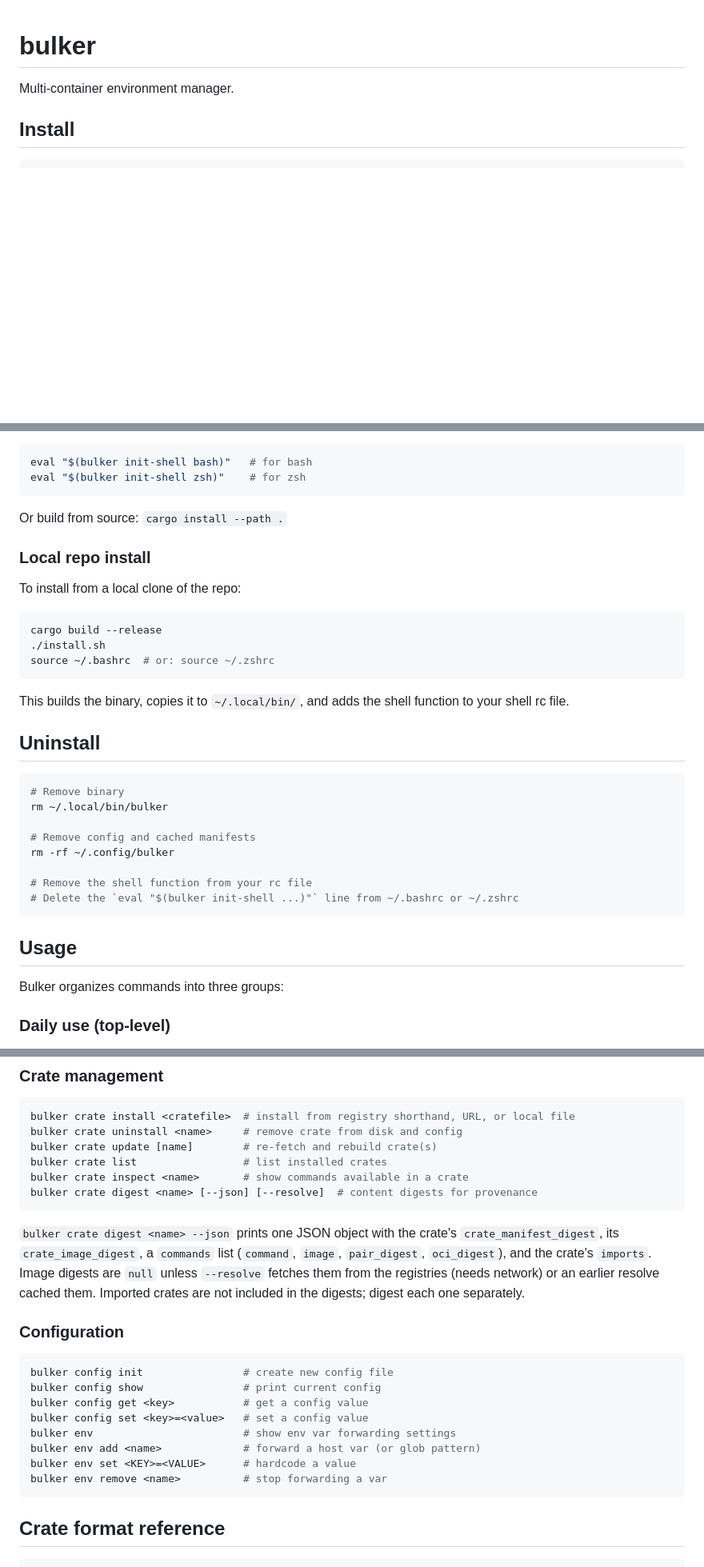
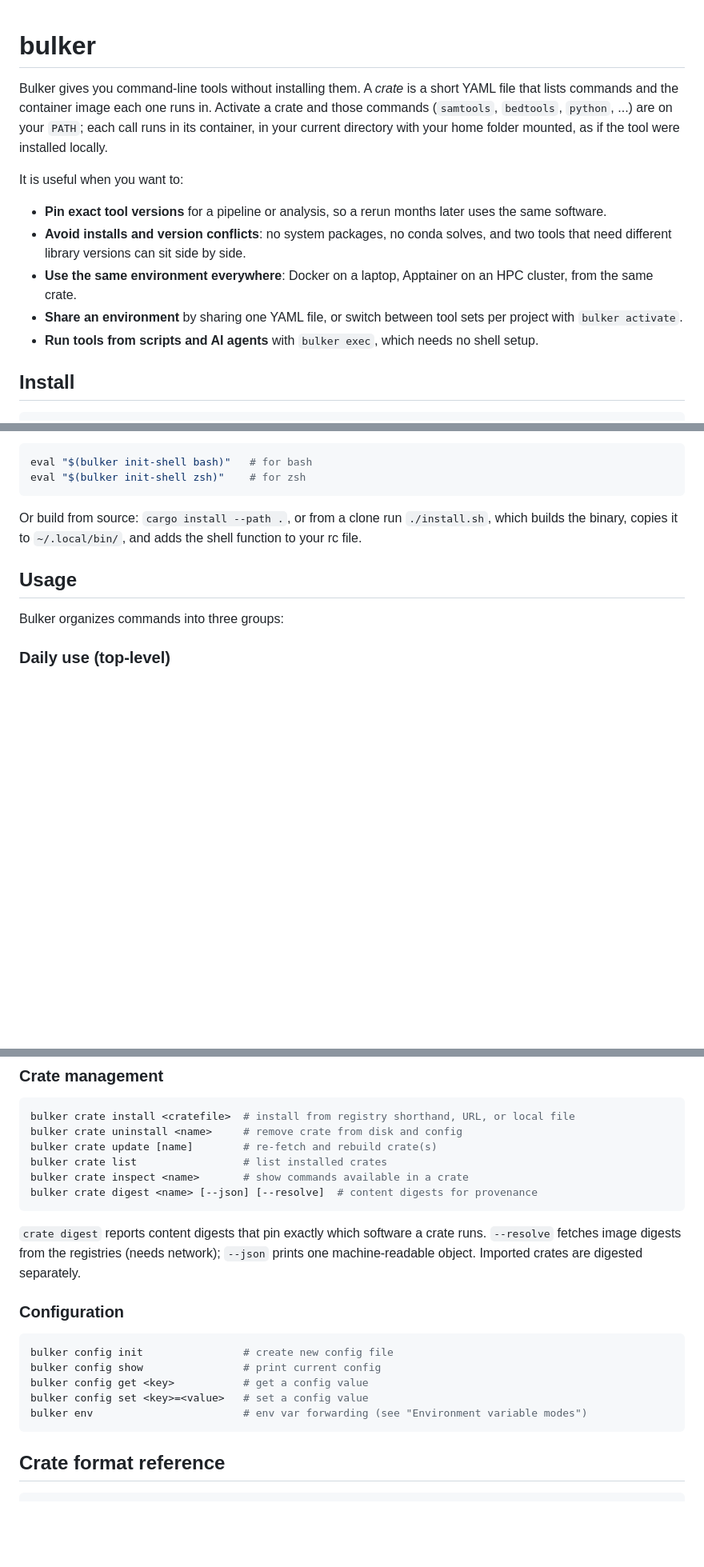
Before and after one commit to databio/bulkers, a Markdown page: README.md, 3 parts joined by grey strips. Shown at 80% size. Drawn GitHub-style; blank space fills up the shorter version.

````diff
--- a/README.md
+++ b/README.md
@@ -1,6 +1,14 @@
 # bulker
 
-Multi-container environment manager.
+Bulker gives you command-line tools without installing them. A *crate* is a short YAML file that lists commands and the container image each one runs in. Activate a crate and those commands (`samtools`, `bedtools`, `python`, ...) are on your `PATH`; each call runs in its container, in your current directory with your home folder mounted, as if the tool were installed locally.
+
+It is useful when you want to:
+
+- **Pin exact tool versions** for a pipeline or analysis, so a rerun months later uses the same software.
+- **Avoid installs and version conflicts**: no system packages, no conda solves, and two tools that need different library versions can sit side by side.
+- **Use the same environment everywhere**: Docker on a laptop, Apptainer on an HPC cluster, from the same crate.
+- **Share an environment** by sharing one YAML file, or switch between tool sets per project with `bulker activate`.
+- **Run tools from scripts and AI agents** with `bulker exec`, which needs no shell setup.
 
 ## Install
 
@@ -32,33 +40,7 @@ eval "$(bulker init-shell bash)"   # for bash
 eval "$(bulker init-shell zsh)"    # for zsh
 ```
 
-Or build from source: `cargo install --path .`
-
-### Local repo install
-
-To install from a local clone of the repo:
-
-```bash
-cargo build --release
-./install.sh
-source ~/.bashrc  # or: source ~/.zshrc
-```
-
-This builds the binary, copies it to `~/.local/bin/`, and adds the shell function to your shell rc file.
-
-
-## Uninstall
-
-```bash
-# Remove binary
-rm ~/.local/bin/bulker
-
-# Remove config and cached manifests
-rm -rf ~/.config/bulker
-
-# Remove the shell function from your rc file
-# Delete the `eval "$(bulker init-shell ...)"` line from ~/.bashrc or ~/.zshrc
-```
+Or build from source: `cargo install --path .`, or from a clone run `./install.sh`, which builds the binary, copies it to `~/.local/bin/`, and adds the shell function to your rc file.
 
 ## Usage
 
@@ -83,7 +65,7 @@ bulker crate inspect <name>       # show commands available in a crate
 bulker crate digest <name> [--json] [--resolve]  # content digests for provenance
 ```
 
-`bulker crate digest <name> --json` prints one JSON object with the crate's `crate_manifest_digest`, its `crate_image_digest`, a `commands` list (`command`, `image`, `pair_digest`, `oci_digest`), and the crate's `imports`. Image digests are `null` unless `--resolve` fetches them from the registries (needs network) or an earlier resolve cached them. Imported crates are not included in the digests; digest each one separately.
+`crate digest` reports content digests that pin exactly which software a crate runs. `--resolve` fetches image digests from the registries (needs network); `--json` prints one machine-readable object. Imported crates are digested separately.
 
 ### Configuration
 
@@ -92,10 +74,7 @@ bulker config init                # create new config file
 bulker config show                # print current config
 bulker config get <key>           # get a config value
 bulker config set <key>=<value>   # set a config value
-bulker env                        # show env var forwarding settings
-bulker env add <name>             # forward a host var (or glob pattern)
-bulker env set <KEY>=<VALUE>      # hardcode a value
-bulker env remove <name>          # stop forwarding a var
+bulker env                        # env var forwarding (see "Environment variable modes")
 ```
 
 ## Crate format reference
````
Also changed, not shown: other parts of README.md (+63 -67 lines), RELEASING.md (added, +11 -0 lines).
